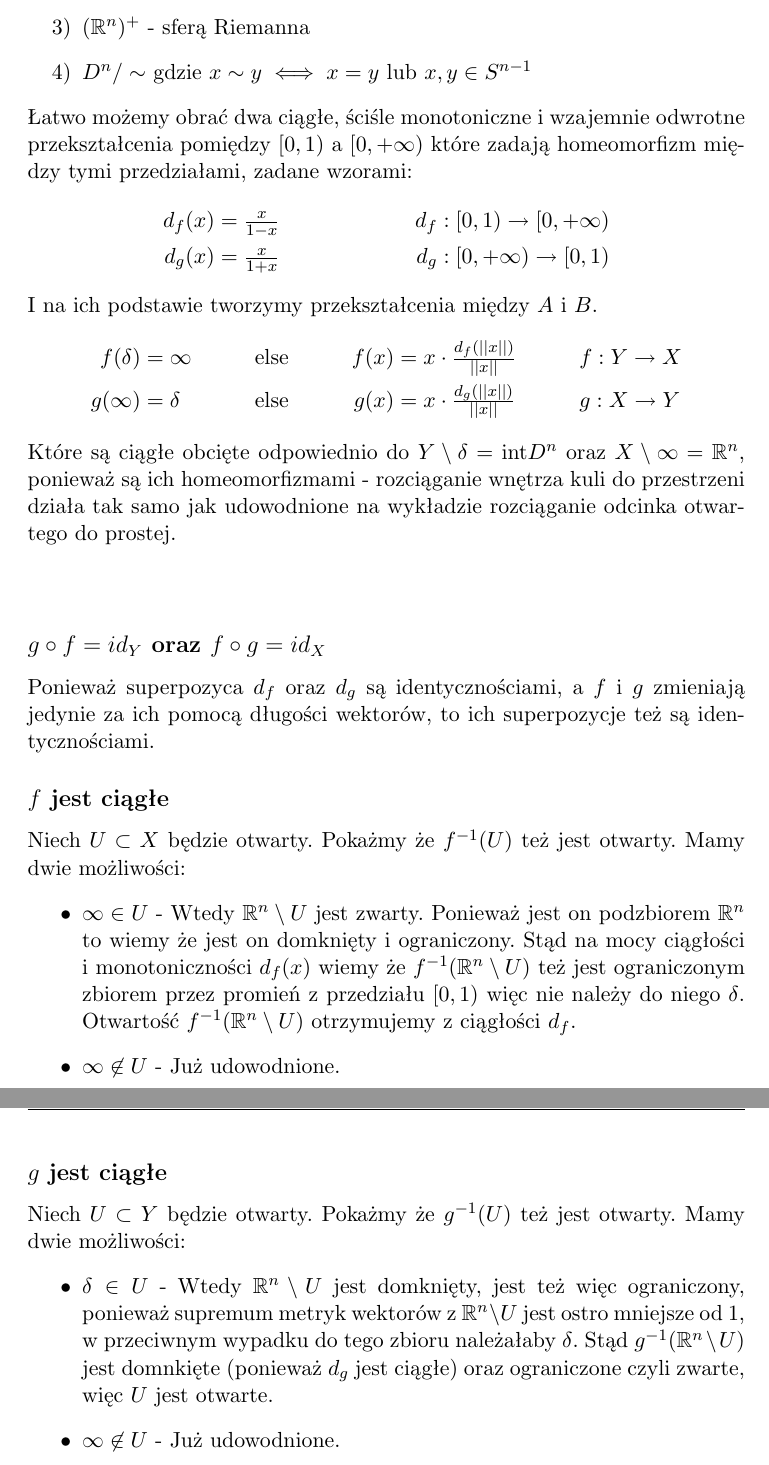
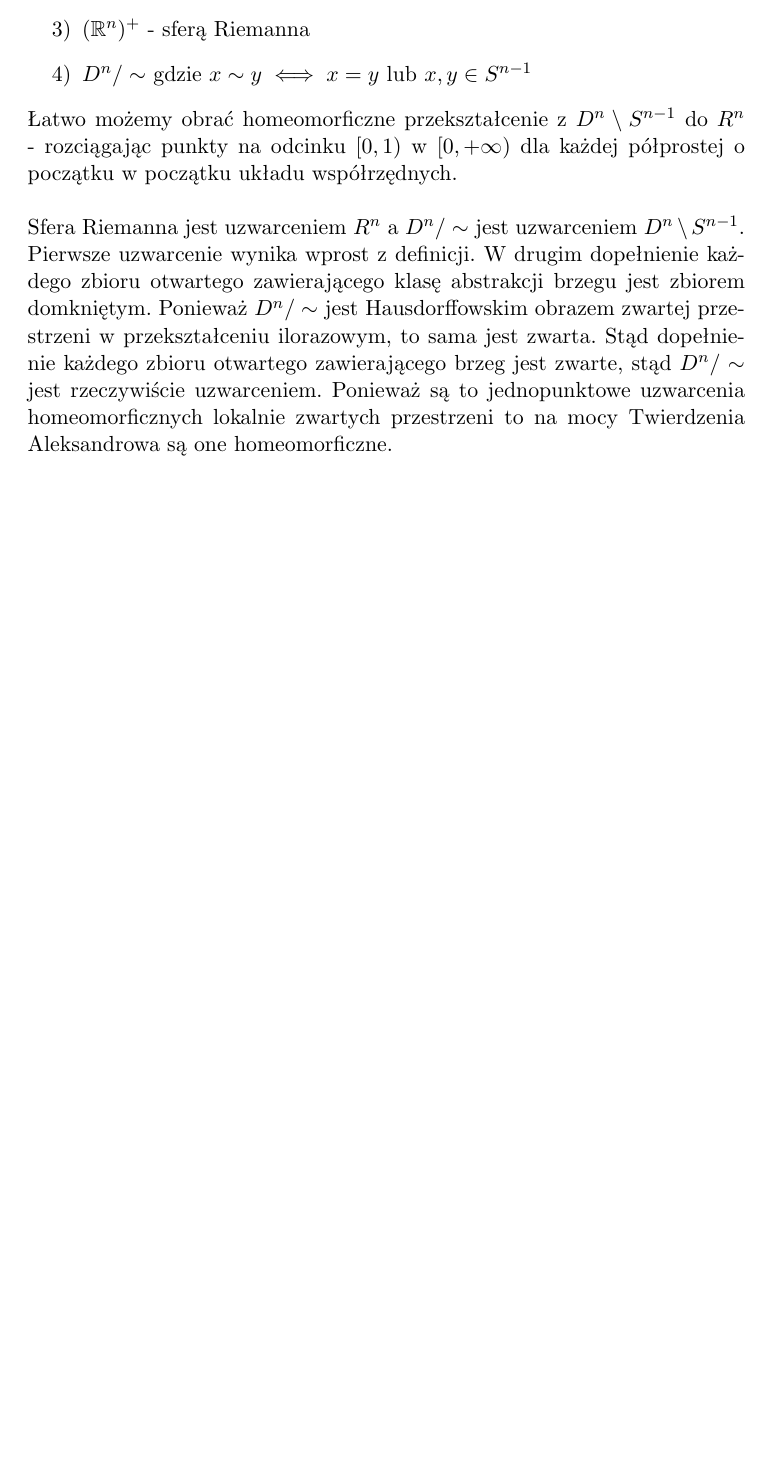
Before and after one commit to SzymonPajzert/Studies, a LaTeX document (main.tex, which reads zadanie1/3-4.tex): two parts of pages 7 and 8 of 10 before the commit and part of page 7 of 9 after it, the two joined at a grey line, cut so that both start at the same text, the shorter picture padded with empty space. Compiled offline with pdfLaTeX.

Commit message:
Twierdzenie Aleksandrowa

```diff
--- a/zadanie1/3-4.tex
+++ b/zadanie1/3-4.tex
@@ -5,29 +5,6 @@ Homeomorfizm pomiędzy
   \item[3)] $(\R^n)^+$ - sferą Riemanna
   \item[4)] $D ^ {n} / \sim $ gdzie $ x \sim y \iff x = y $ lub $ x, y \in S^{n-1} $
 \end{itemize}
-Łatwo możemy obrać dwa ciągłe, ściśle monotoniczne i wzajemnie odwrotne przekształcenia pomiędzy $[0, 1)$ a $[0, +\infty)$ które zadają homeomorfizm między tymi przedziałami, zadane wzorami:
-\begin{align*}
-  d_f(x) = \tfrac{x}{1 - x} & & d_f : [0, 1) \to [0, +\infty) \\
-  d_g(x) = \tfrac{x}{1 + x} & & d_g : [0, +\infty) \to [0, 1)
-\end{align*}
-I na ich podstawie tworzymy przekształcenia między $A$ i $B$.
-\begin{align*}
-  f(\delta) &= \infty & \text{else} & & f(x) &= x \cdot \tfrac{d_f(||x||)}{||x||} & & f : Y \to X \\
-  g(\infty) &= \delta & \text{else} & & g(x) &= x \cdot \tfrac{d_g(||x||)}{||x||} & & g : X \to Y
-\end{align*}
-Które są ciągłe obcięte odpowiednio do $ Y \setminus \delta =  \text{int}{D^n}$ oraz $X \setminus \infty = \R^n$, ponieważ są ich homeomorfizmami - rozciąganie wnętrza kuli do przestrzeni działa tak samo jak udowodnione na wykładzie rozciąganie odcinka otwartego do prostej. \\
+Łatwo możemy obrać homeomorficzne przekształcenie z $D^n \setminus S^{n-1}$ do $R^n$ - rozciągając punkty na odcinku $[0, 1)$ w $[0, +\infty)$ dla każdej półprostej o początku w początku układu współrzędnych.\\
 \\
-\subsection*{$g \circ f = id_Y$ oraz $f \circ g = id_X$}
-Ponieważ superpozyca $d_f$ oraz $d_g$ są identycznościami, a $f$ i $g$ zmieniają jedynie za ich pomocą długości wektorów, to ich superpozycje też są identycznościami.
-\subsection*{$f$ jest ciągłe}
-Niech $ U \subset X$ będzie otwarty. Pokażmy że $f^{-1}(U)$ też jest otwarty. Mamy dwie możliwości:
-\begin{itemize}
-  \item $\infty \in U$ - Wtedy $\R^n \setminus U$ jest zwarty. Ponieważ jest on podzbiorem $\R^n$ to wiemy że jest on domknięty i ograniczony. Stąd na mocy ciągłości i monotoniczności $d_f(x)$ wiemy że $f^{-1}(\R^n \setminus U)$ też jest ograniczonym zbiorem przez promień z przedziału $[0,1)$ więc nie należy do niego $\delta$. Otwartość $f^{-1}(\R^n \setminus U)$ otrzymujemy z ciągłości $d_f$.
-  \item $\infty \not \in U$ - Już udowodnione.
-\end{itemize}
-\subsection*{$g$ jest ciągłe}
-Niech $ U \subset Y$ będzie otwarty. Pokażmy że $g^{-1}(U)$ też jest otwarty. Mamy dwie możliwości:
-\begin{itemize}
-  \item $\delta \in U$ - Wtedy $\R^n \setminus U$ jest domknięty, jest też więc ograniczony, ponieważ supremum metryk wektorów z $\R^n \setminus U$ jest ostro mniejsze od 1, w przeciwnym wypadku do tego zbioru należałaby $\delta$. Stąd $g^{-1}(\R^n \setminus U)$ jest domnkięte (ponieważ $d_g$ jest ciągłe) oraz ograniczone czyli zwarte, więc $U$ jest otwarte.
-  \item $\infty \not \in U$ - Już udowodnione.
-\end{itemize}
+Sfera Riemanna jest uzwarceniem $R^n$ a $D ^ {n} / \sim $ jest uzwarceniem $D^n \setminus S^{n-1}$. Pierwsze uzwarcenie wynika wprost z definicji. W drugim dopełnienie każdego zbioru otwartego zawierającego klasę abstrakcji brzegu jest zbiorem domkniętym. Ponieważ $D ^ {n} / \sim $ jest Hausdorffowskim obrazem zwartej przestrzeni w przekształceniu ilorazowym, to sama jest zwarta. Stąd dopełnienie każdego zbioru otwartego zawierającego brzeg jest zwarte, stąd $D ^ {n} / \sim $ jest rzeczywiście uzwarceniem. Ponieważ są to jednopunktowe uzwarcenia homeomorficznych lokalnie zwartych przestrzeni to na mocy Twierdzenia Aleksandrowa są one homeomorficzne.
```
Also changed, not shown: main.pdf.
